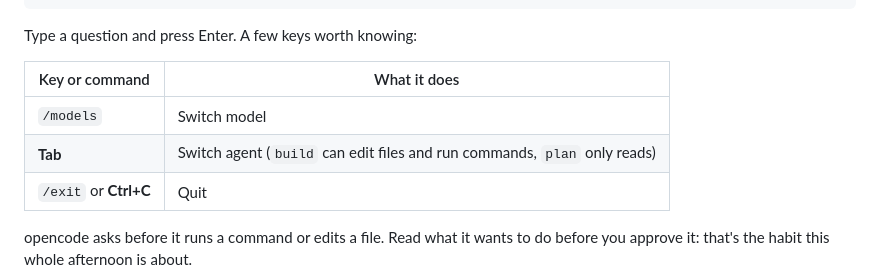
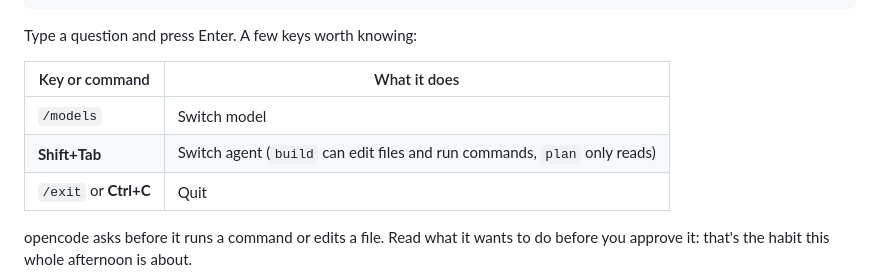
Before and after one commit to grzanka/mlinpl2026-half-life-skills, a Markdown page: docs/07-agent-setup.md, the part around the change. Rendered like a GitHub page.

Commit message:
Agent page: opencode 2.x switches agent with Shift+Tab
Co-Authored-By: Claude Opus 5.5 <noreply@anthropic.com>

```diff
--- a/docs/07-agent-setup.md
+++ b/docs/07-agent-setup.md
@@ -113,7 +113,7 @@ Type a question and press Enter. A few keys worth knowing:
 | Key or command | What it does |
 |---|---|
 | `/models` | Switch model |
-| **Tab** | Switch agent (`build` can edit files and run commands, `plan` only reads) |
+| **Shift+Tab** | Switch agent (`build` can edit files and run commands, `plan` only reads) |
 | `/exit` or **Ctrl+C** | Quit |
 
 opencode asks before it runs a command or edits a file. Read what it wants to do before you approve it: that's the habit this whole afternoon is about.
```
